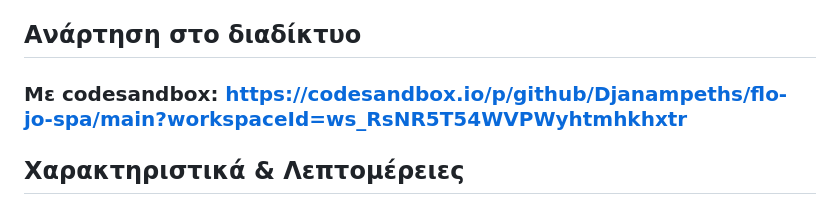
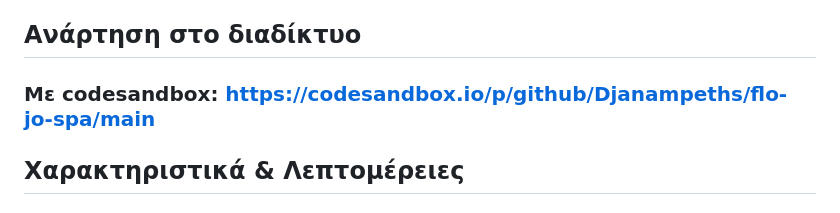
Before and after one commit to Djanampeths/flo-jo-spa, a Markdown page: README.md, the part around the change. Drawn GitHub-style.

Commit message:
Final version of the README file.

```diff
--- a/README.md
+++ b/README.md
@@ -77,7 +77,7 @@ web/
 
 ## Ανάρτηση στο διαδίκτυο
 
-### Με codesandbox: https://codesandbox.io/p/github/Djanampeths/flo-jo-spa/main?workspaceId=ws_RsNR5T54WVPWyhtmhkhxtr
+### Με codesandbox: https://codesandbox.io/p/github/Djanampeths/flo-jo-spa/main
 
 ## Χαρακτηριστικά & Λεπτομέρειες
 
```
